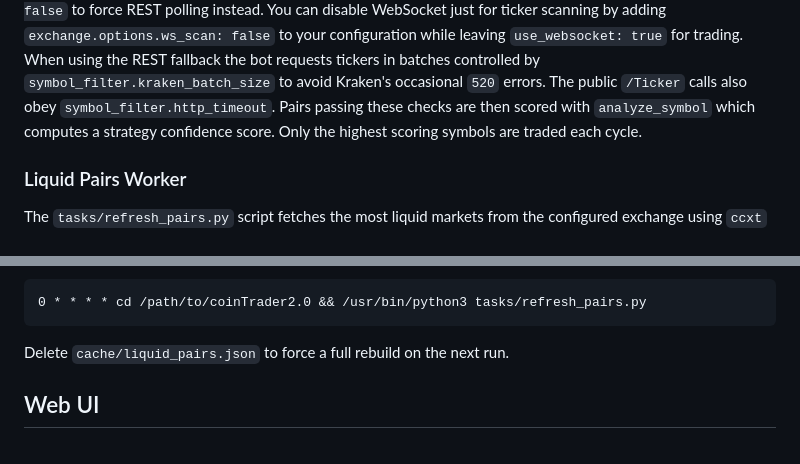
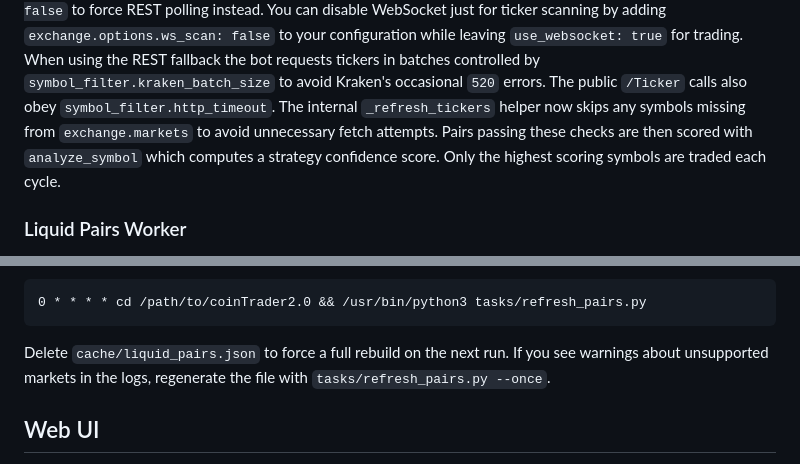
Before and after one commit to advancedAgritek-BB/coinTrader2.0, a Markdown page: README.md, 2 parts joined by grey strips. Drawn GitHub-style.

Commit message:
docs: update liquid pair notes

````diff
--- a/README.md
+++ b/README.md
@@ -846,6 +846,8 @@ requests tickers in batches controlled by
 `symbol_filter.kraken_batch_size` to avoid Kraken's occasional `520`
 errors. The public `/Ticker` calls also obey
 `symbol_filter.http_timeout`.
+The internal `_refresh_tickers` helper now skips any symbols missing from
+`exchange.markets` to avoid unnecessary fetch attempts.
 Pairs passing these checks are then scored with `analyze_symbol` which
 computes a strategy confidence score. Only the highest scoring symbols
 are traded each cycle.
@@ -885,6 +887,8 @@ To automate updates you can run the script periodically via cron:
 0 * * * * cd /path/to/coinTrader2.0 && /usr/bin/python3 tasks/refresh_pairs.py
 ```
 Delete `cache/liquid_pairs.json` to force a full rebuild on the next run.
+If you see warnings about unsupported markets in the logs, regenerate the file
+with `tasks/refresh_pairs.py --once`.
 
 ## Web UI
 
````
